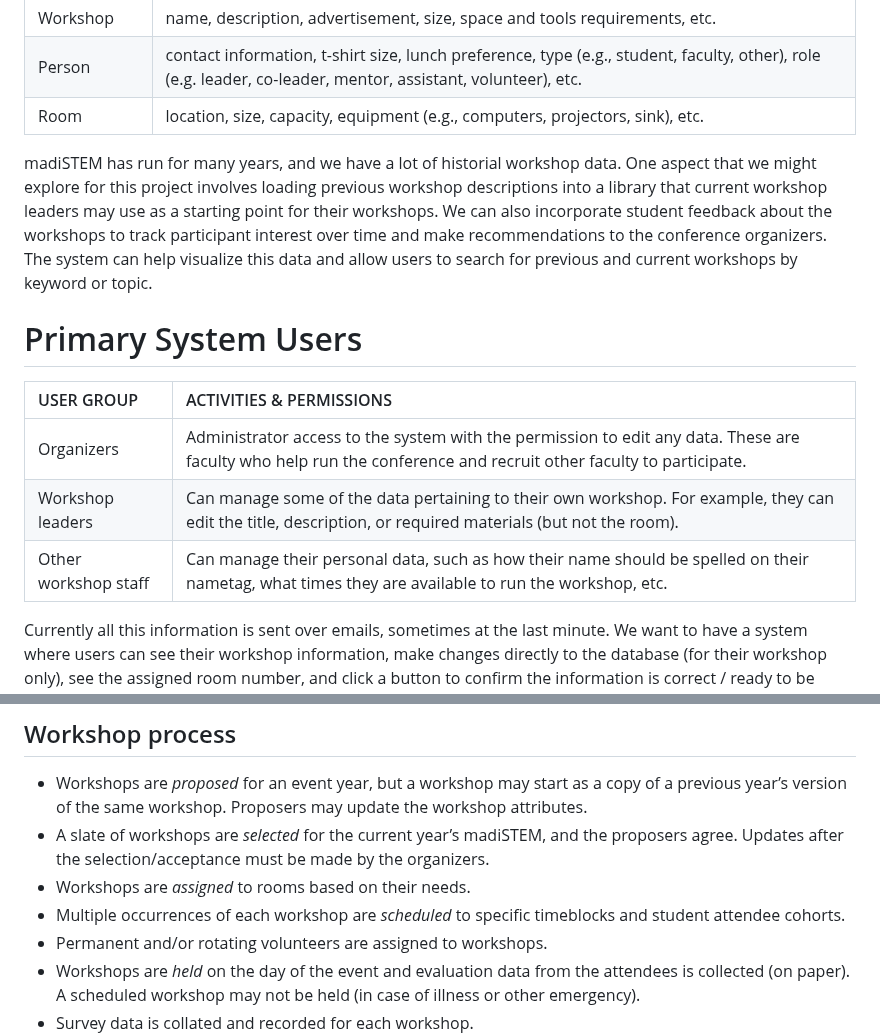
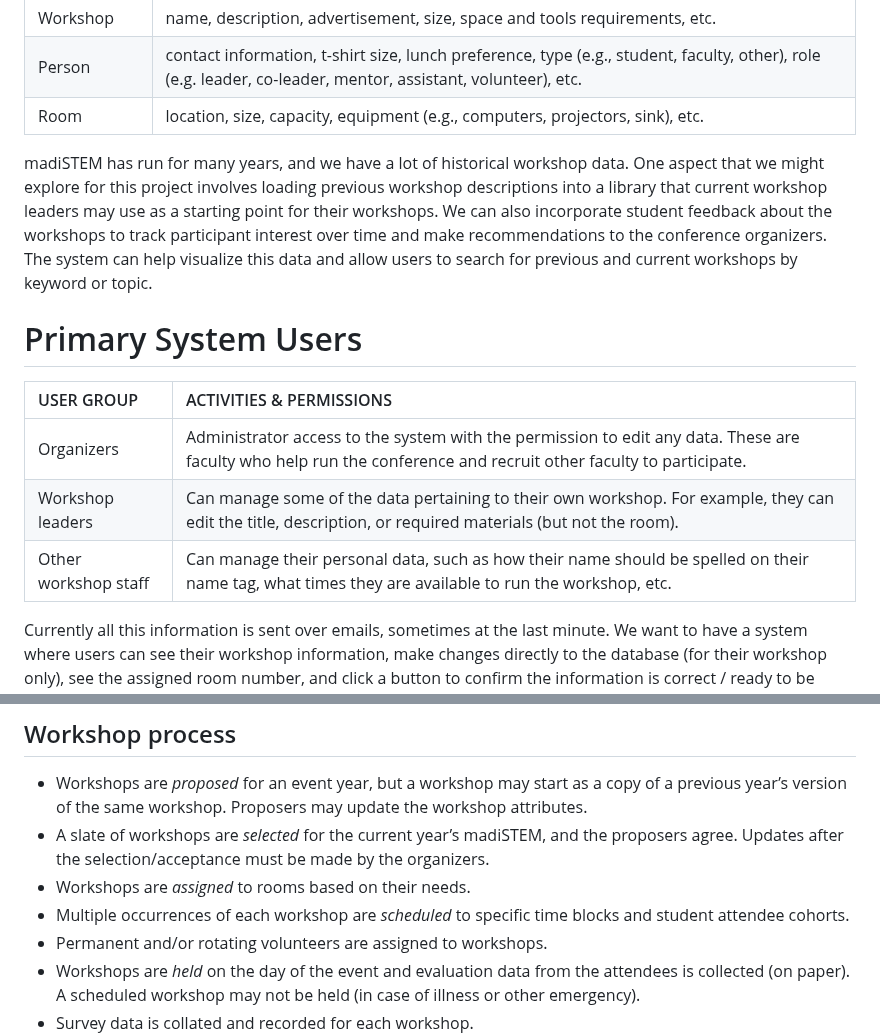
Before and after one commit to cs374/profs, a Markdown page: README.md, 2 parts joined by grey strips. GitHub-like rendering.

Commit message:
run spell check

```diff
--- a/README.md
+++ b/README.md
@@ -24,7 +24,7 @@ If after the design phase, the scope of this project is too small, we will focus
 | Person | contact information, t-shirt size, lunch preference, type (e.g., student, faculty, other), role (e.g. leader, co-leader, mentor, assistant, volunteer), etc. |
 | Room | location, size, capacity, equipment (e.g., computers, projectors, sink), etc. |
 
-madiSTEM has run for many years, and we have a lot of historial workshop data. One aspect that we might explore for this project involves loading previous workshop descriptions into a library that current workshop leaders may use as a starting point for their workshops. We can also incorporate student feedback about the workshops to track participant interest over time and make recommendations to the conference organizers. The system can help visualize this data and allow users to search for previous and current workshops by keyword or topic.
+madiSTEM has run for many years, and we have a lot of historical workshop data. One aspect that we might explore for this project involves loading previous workshop descriptions into a library that current workshop leaders may use as a starting point for their workshops. We can also incorporate student feedback about the workshops to track participant interest over time and make recommendations to the conference organizers. The system can help visualize this data and allow users to search for previous and current workshops by keyword or topic.
 
 # Primary System Users
 
@@ -32,7 +32,7 @@ madiSTEM has run for many years, and we have a lot of historial workshop data. O
 | :---- | :---- |
 | Organizers | Administrator access to the system with the permission to edit any data. These are faculty who help run the conference and recruit other faculty to participate. |
 | Workshop leaders | Can manage some of the data pertaining to their own workshop. For example, they can edit the title, description, or required materials (but not the room). |
-| Other workshop staff | Can manage their personal data, such as how their name should be spelled on their nametag, what times they are available to run the workshop, etc. |
+| Other workshop staff | Can manage their personal data, such as how their name should be spelled on their name tag, what times they are available to run the workshop, etc. |
 
 Currently all this information is sent over emails, sometimes at the last minute. We want to have a system where users can see their workshop information, make changes directly to the database (for their workshop only), see the assigned room number, and click a button to confirm the information is correct / ready to be published on the website. Having this database system will eliminate the need for dozens of emails and spreadsheets, simplify version control of the workshop data, and eliminate duplication of documents sent as email attachments.
 
@@ -49,7 +49,7 @@ Currently all this information is sent over emails, sometimes at the last minute
 * Workshops are *proposed* for an event year, but a workshop may start as a copy of a previous year’s version of the same workshop.  Proposers may update the workshop attributes.
 * A slate of workshops are *selected* for the current year’s madiSTEM, and the proposers agree.  Updates after the selection/acceptance must be made by the organizers.
 * Workshops are *assigned* to rooms based on their needs.
-* Multiple occurrences of each workshop are *scheduled* to specific timeblocks and student attendee cohorts.
+* Multiple occurrences of each workshop are *scheduled* to specific time blocks and student attendee cohorts.
 * Permanent and/or rotating volunteers are assigned to workshops.
 * Workshops are *held* on the day of the event and evaluation data from the attendees is collected (on paper).  A scheduled workshop may not be held (in case of illness or other emergency).
 * Survey data is collated and recorded for each workshop.
```
